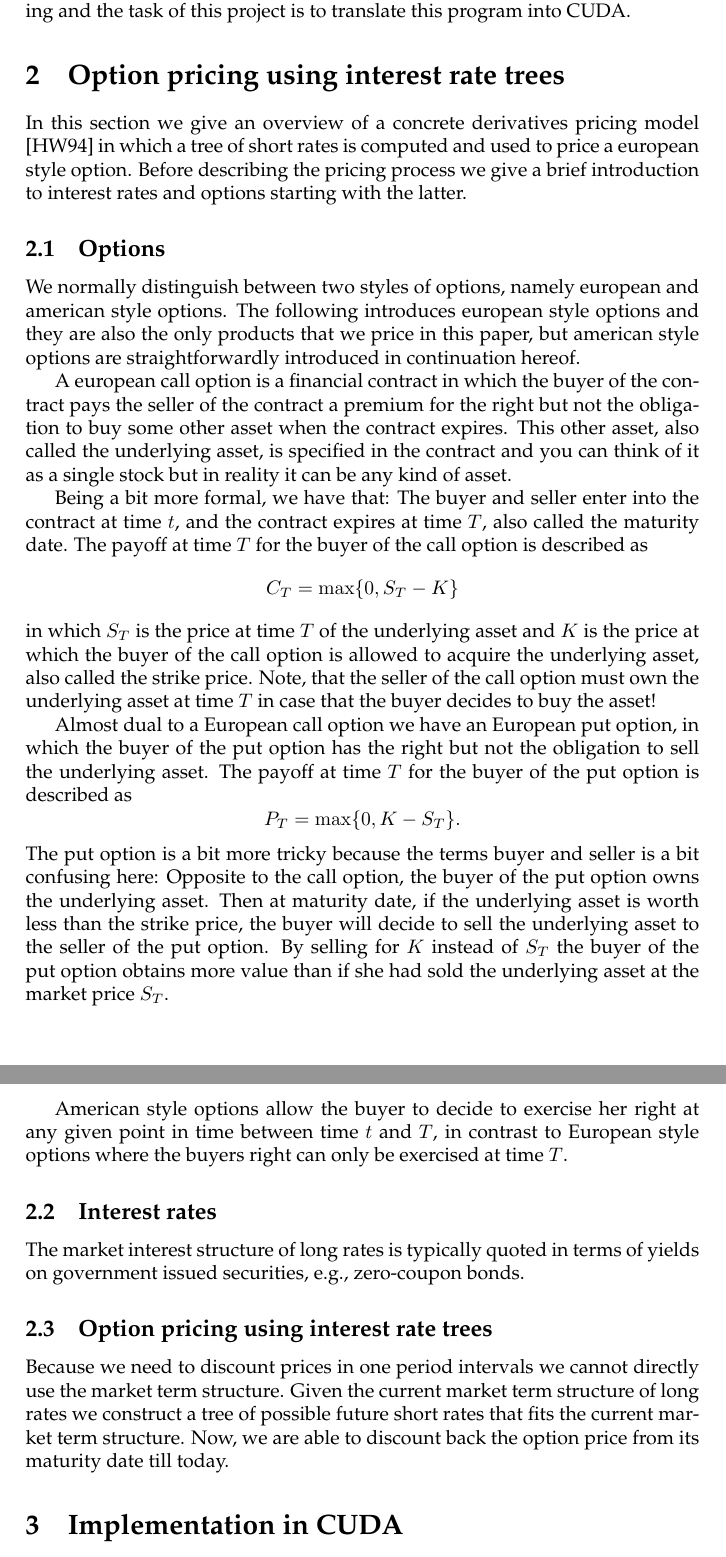
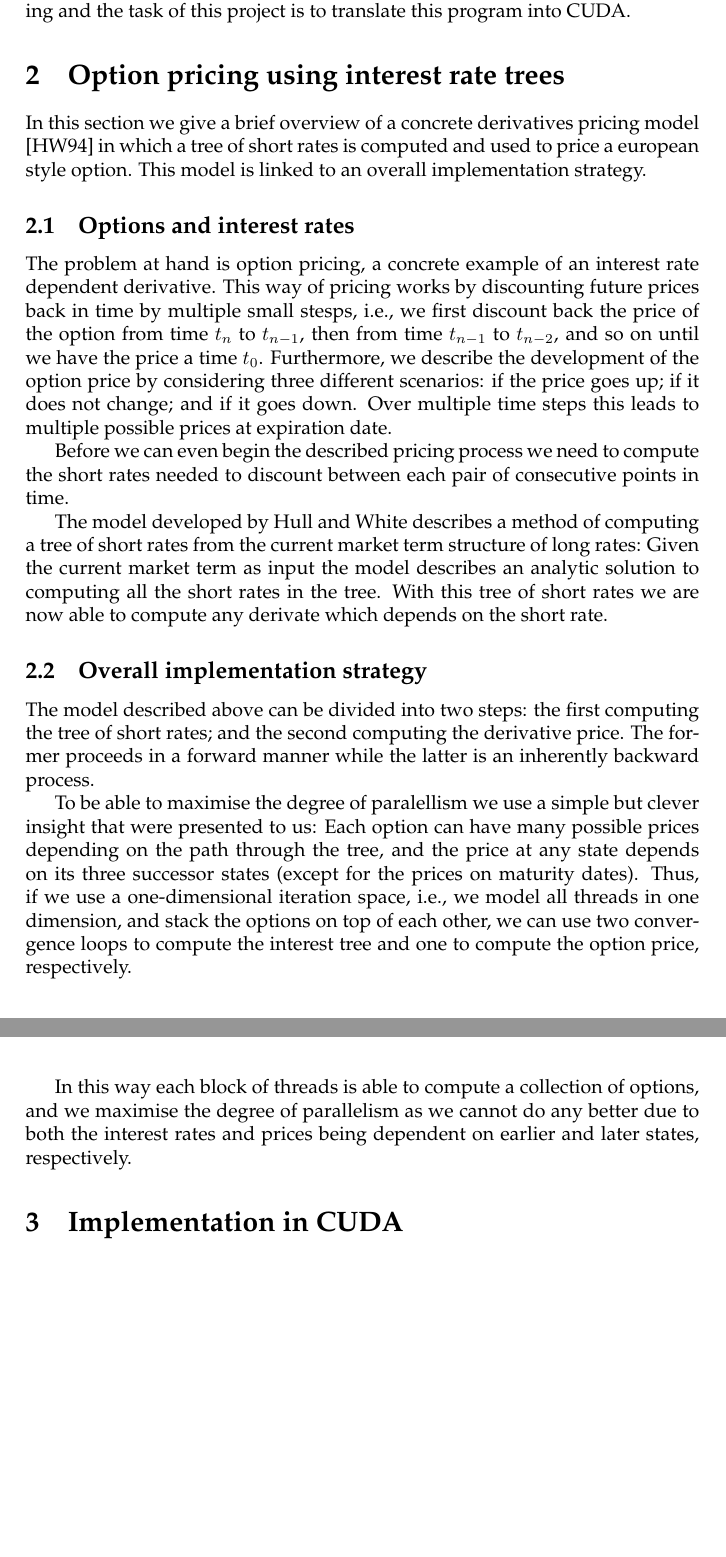
Before and after one commit to lolkat2k/trinomial-option-pricing, a LaTeX paper (report/main.tex, which reads report/input/content/options-and-interest-rates.tex): two parts of pages 2 and 3 of 7, joined at a grey line, cut so that both start at the same text, the shorter picture padded with empty space. Compiled offline with pdfLaTeX.

Commit message:
Started overall strategy

```diff
--- a/report/input/content/options-and-interest-rates.tex
+++ b/report/input/content/options-and-interest-rates.tex
@@ -1,84 +1,144 @@
 \section{Option pricing using interest rate trees}
 
-In this section we give an overview of a concrete
+In this section we give a brief overview of a concrete
 derivatives pricing model \cite{HullWhite94} in which a tree
 of short rates is computed and used to price a european
-style option. Before describing the pricing process we give
-a brief introduction to interest rates and options starting
-with the latter.
+style option. This model is linked to an overall
+implementation strategy.
 
-\subsection{Options}
+\subsection{Options and interest rates}
 
-We normally distinguish between two styles of options,
-namely european and american style options. The following
-introduces european style options and they are also the only
-products that we price in this paper, but american style
-options are straightforwardly introduced in continuation
-hereof.
+The problem at hand is option pricing, a concrete example of
+an interest rate dependent derivative. This way of pricing
+works by discounting future prices back in time by multiple
+small stesps, i.e., we first discount back the price of the
+option from time $t_{n}$ to $t_{n-1}$, then from time
+$t_{n-1}$ to $t_{n-2}$, and so on until we have the price a
+time $t_0$. Furthermore, we describe the development of the
+option price by considering three different scenarios: if
+the price goes up; if it does not change; and if it goes
+down. Over multiple time steps this leads to multiple
+possible prices at expiration date.
 
-A european call option is a financial contract in which the
-buyer of the contract pays the seller of the contract a
-premium for the right but not the obligation to buy some
-other asset when the contract expires. This other asset,
-also called the underlying asset, is specified in the
-contract and you can think of it as a single stock but in
-reality it can be any kind of asset.
+Before we can even begin the described pricing process we
+need to compute the short rates needed to discount between
+each pair of consecutive points in time.
 
-Being a bit more formal, we have that: The buyer and seller
-enter into the contract at time $t$, and the contract
-expires at time $T$, also called the maturity date. The
-payoff at time $T$ for the buyer of the call option is
-described as
-%
-\begin{equation}
-  C_T = \operatorname{max}\{0, S_T-K\}
-\end{equation}
-%
-in which $S_T$ is the price at time $T$ of the underlying
-asset and $K$ is the price at which the buyer of the call
-option is allowed to acquire the underlying asset, also
-called the strike price. Note, that the seller of the call
-option must own the underlying asset at time $T$ in case
-that the buyer decides to buy the asset!
-
-Almost dual to a European call option we have an European
-put option, in which the buyer of the put option has the
-right but not the obligation to sell the underlying
-asset. The payoff at time $T$ for the buyer of the put
-option is described as
-%
-\begin{equation}
-  P_T = \operatorname{max}\{0, K-S_T\} .
-\end{equation}
-%
-The put option is a bit more tricky because the terms buyer
-and seller is a bit confusing here: Opposite to the call
-option, the buyer of the put option owns the underlying
-asset. Then at maturity date, if the underlying asset is
-worth less than the strike price, the buyer will decide to
-sell the underlying asset to the seller of the put
-option. By selling for $K$ instead of $S_T$ the buyer of the
-put option obtains more value than if she had sold the
-underlying asset at the market price $S_T$.
-
-American style options allow the buyer to decide to exercise
-her right at any given point in time between time $t$ and
-$T$, in contrast to European style options where the buyers
-right can only be exercised at time $T$.
+The model developed by Hull and White describes a method of
+computing a tree of short rates from the current market term
+structure of long rates: Given the current market term as
+input the model describes an analytic solution to computing
+all the short rates in the tree. With this tree of short
+rates we are now able to compute any derivate which depends
+on the short rate.
 
 
-\subsection{Interest rates}
+\subsection{Overall implementation strategy}
 
-The market interest structure of long rates is typically
-quoted in terms of yields on government issued securities,
-e.g., zero-coupon bonds.
+The model described above can be divided into two steps: the
+first computing the tree of short rates; and the second
+computing the derivative price. The former proceeds in a
+forward manner while the latter is an inherently backward
+process.
+
+To be able to maximise the degree of paralellism we use a
+simple but clever insight that were presented to us: Each
+option can have many possible prices depending on the path
+through the tree, and the price at any state depends on its
+three successor states (except for the prices on maturity
+dates). Thus, if we use a one-dimensional iteration space,
+i.e., we model all threads in one dimension, and stack the
+options on top of each other, we can use two convergence
+loops to compute the interest tree and one to compute the
+option price, respectively.
+
+In this way each block of threads is able to compute a
+collection of options, and we maximise the degree of
+parallelism as we cannot do any better due to both the
+interest rates and prices being dependent on earlier and
+later states, respectively.
 
 
-\subsection{Option pricing using interest rate trees}
+%% Because we need to discount prices in one period intervals
+%% we cannot directly use the market term structure. Given the
+%% current market term structure of long rates we construct a
+%% tree of possible future short rates that fits the current
+%% market term structure. Now, we are able to discount back the
+%% option price from its maturity date till today.
 
-Because we need to discount prices in one period intervals
-we cannot directly use the market term structure. Given the
-current market term structure of long rates we construct a
-tree of possible future short rates that fits the current
-market term structure. Now, we are able to discount back the
-option price from its maturity date till today.
+
+%% \subsection{Options}
+
+%% We normally distinguish between two styles of options,
+%% namely european and american style options. The following
+%% introduces european style options and they are also the only
+%% products that we price in this paper, but american style
+%% options are straightforwardly introduced in continuation
+%% hereof.
+
+%% A european call option is a financial contract in which the
+%% buyer of the contract pays the seller of the contract a
+%% premium for the right but not the obligation to buy some
+%% other asset when the contract expires. This other asset,
+%% also called the underlying asset, is specified in the
+%% contract and you can think of it as a single stock but in
+%% reality it can be any kind of asset.
+
+%% Being a bit more formal, we have that: The buyer and seller
+%% enter into the contract at time $t$, and the contract
+%% expires at time $T$, also called the maturity date. The
+%% payoff at time $T$ for the buyer of the call option is
+%% described as
+%% %
+%% \begin{equation}
+%%   C_T = \operatorname{max}\{0, S_T-K\}
+%% \end{equation}
+%% %
+%% in which $S_T$ is the price at time $T$ of the underlying
+%% asset and $K$ is the price at which the buyer of the call
+%% option is allowed to acquire the underlying asset, also
+%% called the strike price. Note, that the seller of the call
+%% option must own the underlying asset at time $T$ in case
+%% that the buyer decides to buy the asset!
+
+%% Almost dual to a European call option we have an European
+%% put option, in which the buyer of the put option has the
+%% right but not the obligation to sell the underlying
+%% asset. The payoff at time $T$ for the buyer of the put
+%% option is described as
+%% %
+%% \begin{equation}
+%%   P_T = \operatorname{max}\{0, K-S_T\} .
+%% \end{equation}
+%% %
+%% The put option is a bit more tricky because the terms buyer
+%% and seller is a bit confusing here: Opposite to the call
+%% option, the buyer of the put option owns the underlying
+%% asset. Then at maturity date, if the underlying asset is
+%% worth less than the strike price, the buyer will decide to
+%% sell the underlying asset to the seller of the put
+%% option. By selling for $K$ instead of $S_T$ the buyer of the
+%% put option obtains more value than if she had sold the
+%% underlying asset at the market price $S_T$.
+
+%% American style options allow the buyer to decide to exercise
+%% her right at any given point in time between time $t$ and
+%% $T$, in contrast to European style options where the buyers
+%% right can only be exercised at time $T$.
+
+
+%% \subsection{Interest rates}
+
+%% The market interest structure of long rates is typically
+%% quoted in terms of yields on government issued securities,
+%% e.g., zero-coupon bonds.
+
+
+%% \subsection{Option pricing using interest rate trees}
+
+%% Because we need to discount prices in one period intervals
+%% we cannot directly use the market term structure. Given the
+%% current market term structure of long rates we construct a
+%% tree of possible future short rates that fits the current
+%% market term structure. Now, we are able to discount back the
+%% option price from its maturity date till today.
```
Also changed, not shown: report/input/content/abstract.tex (+8 -0 lines).
